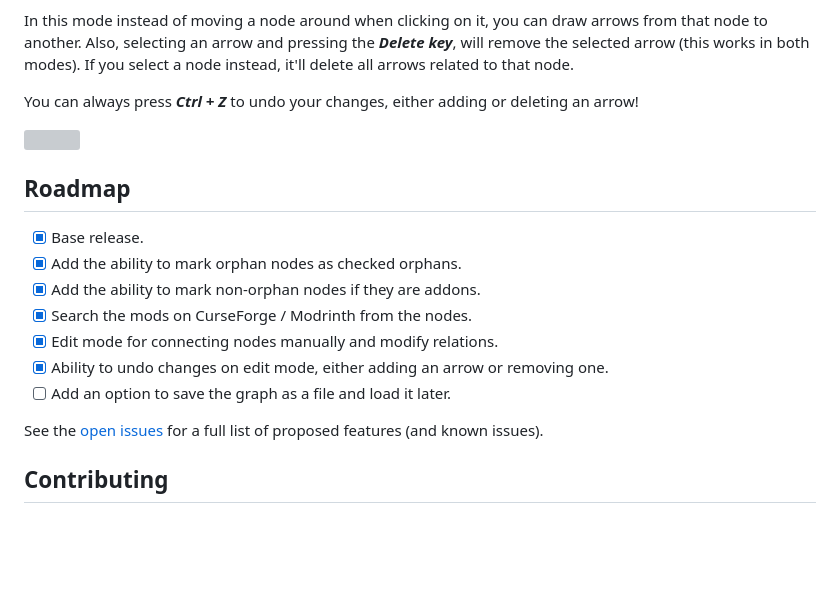
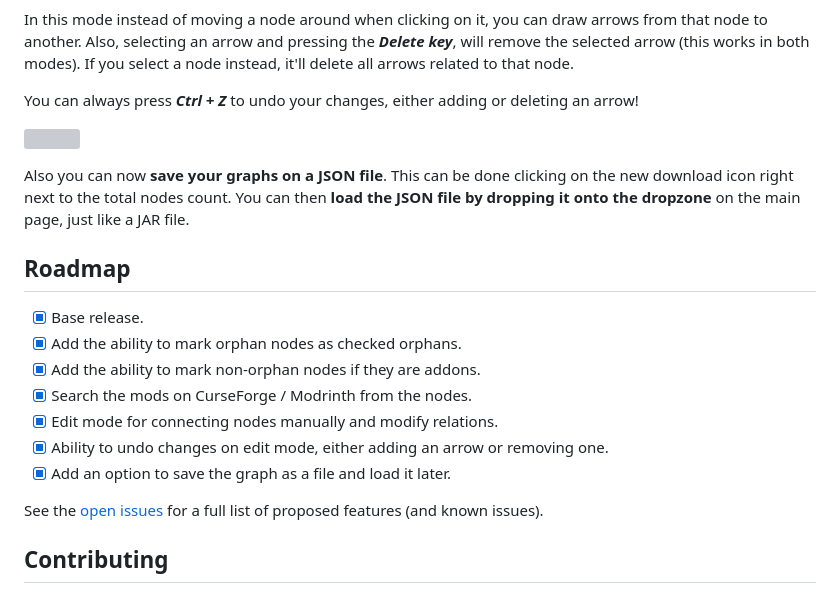
Before and after one commit to arcbra/ModPack-Dependency-Visualizer, a Markdown page: README.md, the part around the change. Rendered like a GitHub page; blank space fills up the shorter version; grey boxes are pictures that could not be loaded.

Commit message:
Readme new feature update

```diff
--- a/README.md
+++ b/README.md
@@ -64,6 +64,8 @@ You can always press **_Ctrl + Z_** to undo your changes, either adding or delet
 
 ![](/showcase/edit_mode.gif)
 
+Also you can now **save your graphs on a JSON file**. This can be done clicking on the new download icon right next to the total nodes count. You can then **load the JSON file by dropping it onto the dropzone** on the main page, just like a JAR file.
+
 ## Roadmap
 
 - [x] Base release.
@@ -72,7 +74,7 @@ You can always press **_Ctrl + Z_** to undo your changes, either adding or delet
 - [x] Search the mods on CurseForge / Modrinth from the nodes.
 - [x] Edit mode for connecting nodes manually and modify relations.
 - [x] Ability to undo changes on edit mode, either adding an arrow or removing one.
-- [ ] Add an option to save the graph as a file and load it later.
+- [x] Add an option to save the graph as a file and load it later.
 
 See the [open issues](https://github.com/othneildrew/Best-README-Template/issues) for a full list of proposed features (and known issues).
 
```
